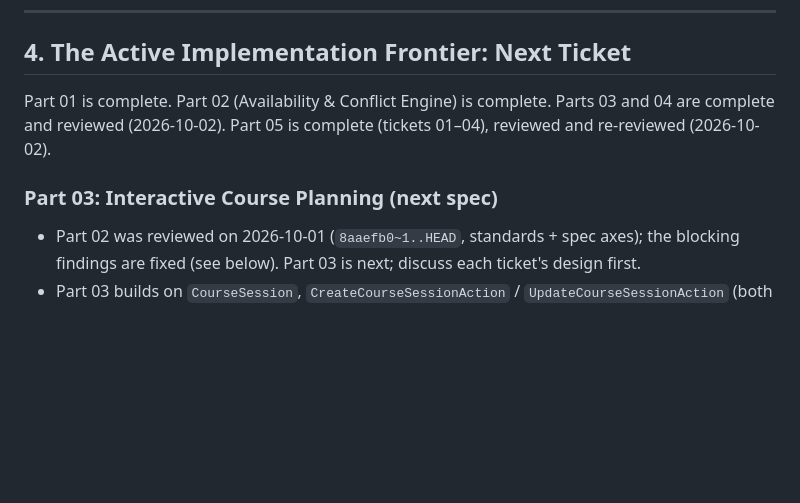
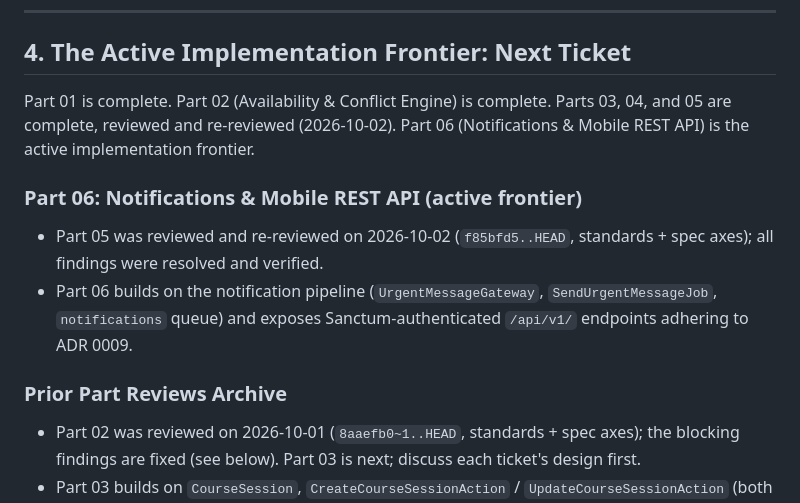
Before and after one commit to DevHolako/synchro, a Markdown page: docs/handoff/handoff.md, the part around one of its changes. GitHub-like rendering; blank space fills up the shorter version.

```diff
--- a/docs/handoff/handoff.md
+++ b/docs/handoff/handoff.md
@@ -216,9 +235,13 @@ Part-wide decisions are recorded at the end of [`spec.md`](file:///home/holako/g
 
 ## 4. The Active Implementation Frontier: Next Ticket
 
-Part 01 is complete. Part 02 (Availability & Conflict Engine) is complete. Parts 03 and 04 are complete and reviewed (2026-10-02). Part 05 is complete (tickets 01–04), reviewed and re-reviewed (2026-10-02).
+Part 01 is complete. Part 02 (Availability & Conflict Engine) is complete. Parts 03, 04, and 05 are complete, reviewed and re-reviewed (2026-10-02). Part 06 (Notifications & Mobile REST API) is the active implementation frontier.
 
-### **Part 03: Interactive Course Planning** (next spec)
+### **Part 06: Notifications & Mobile REST API** (active frontier)
+- Part 05 was reviewed and re-reviewed on 2026-10-02 (`f85bfd5..HEAD`, standards + spec axes); all findings were resolved and verified.
+- Part 06 builds on the notification pipeline (`UrgentMessageGateway`, `SendUrgentMessageJob`, `notifications` queue) and exposes Sanctum-authenticated `/api/v1/` endpoints adhering to ADR 0009.
+
+### Prior Part Reviews Archive
 - Part 02 was reviewed on 2026-10-01 (`8aaefb0~1..HEAD`, standards + spec axes); the blocking findings are fixed (see below). Part 03 is next; discuss each ticket's design first.
 - Part 03 builds on `CourseSession`, `CreateCourseSessionAction` / `UpdateCourseSessionAction` (both delegate to `SaveCourseSessionAction`), `CheckSessionConflictsAction` (hard 422 / soft 409 with override) and `ConflictOverride`.
 - **Code reviews:** the post-Part-01 work (`2b61777..265229c`) was reviewed and all 10 findings fixed (`dcb7957..a08b416`). The review of Part 01's own tickets (`523cfbe..2b61777`, judged against current code) ran on 2026-10-01. Fixed right away:
```
Also changed, not shown: other parts of docs/handoff/handoff.md (+19 -0 lines), docs/specs/README.md (+2 -2 lines), 1 other file.
